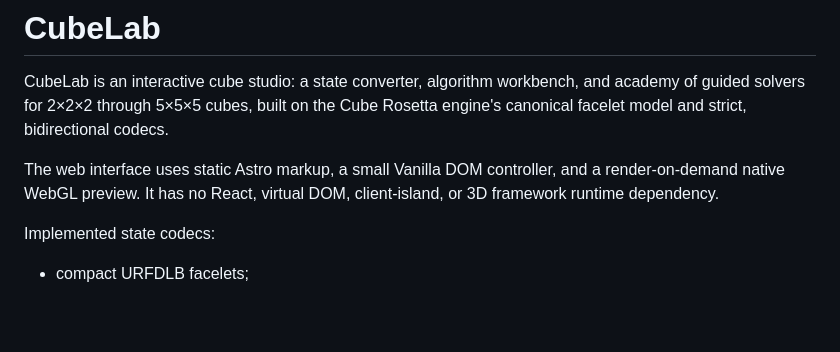
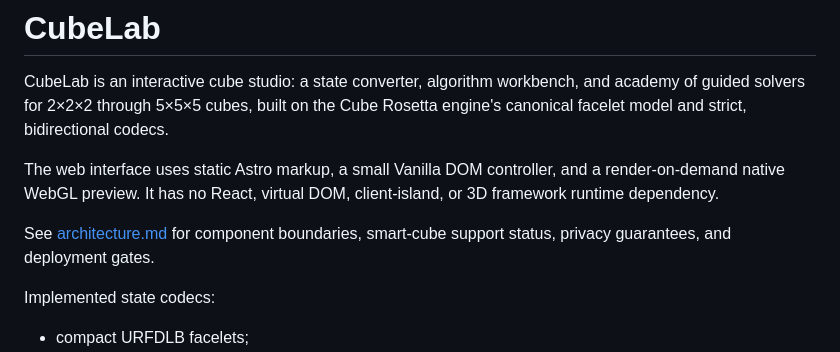
Before and after one commit to wstein/cubelab, a Markdown page: README.md, the part around the change. Rendered like a GitHub page; blank space fills up the shorter version.

Commit message:
docs: publish smart-cube support matrix

```diff
--- a/README.md
+++ b/README.md
@@ -7,6 +7,9 @@ engine's canonical facelet model and strict, bidirectional codecs.
 The web interface uses static Astro markup, a small Vanilla DOM controller,
 and a render-on-demand native WebGL preview. It has no React, virtual DOM,
 client-island, or 3D framework runtime dependency.
+
+See [architecture.md](architecture.md) for component boundaries, smart-cube
+support status, privacy guarantees, and deployment gates.
 
 Implemented state codecs:
 
```
Also changed, not shown: architecture.md (added, +81 -0 lines).
